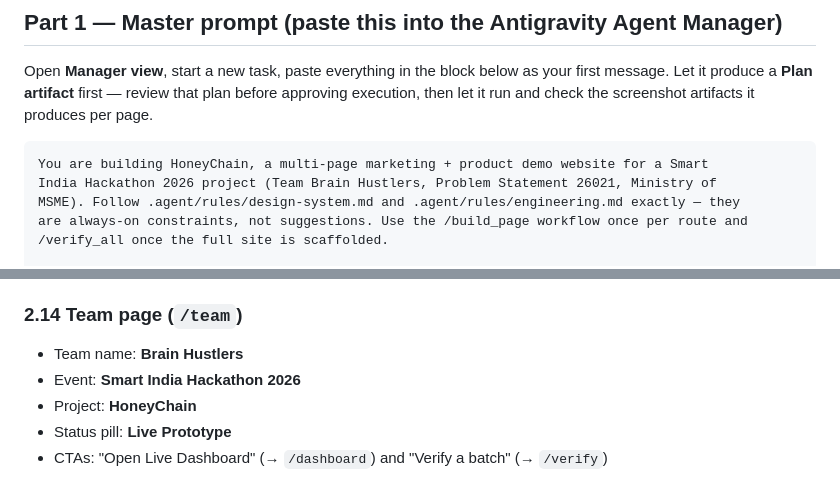
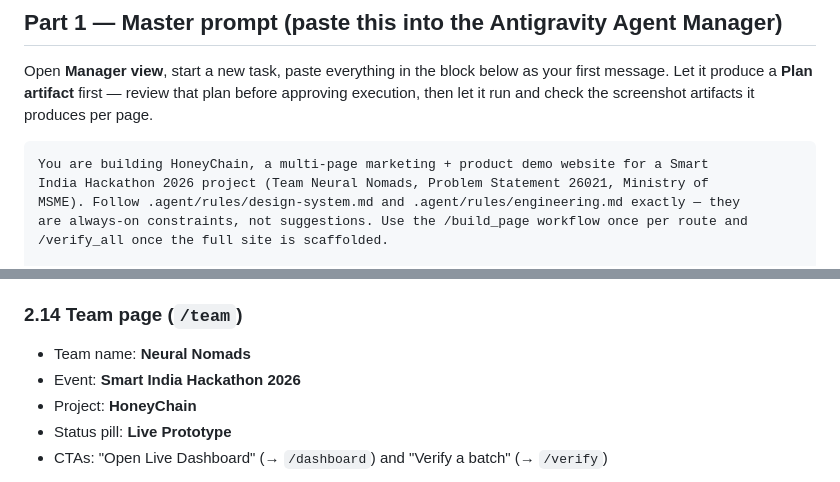
Before and after one commit to Atharv0235/SIH-2026-honeychain, a Markdown page: docs/honeychain-antigravity-master-prompt.md, 2 parts joined by grey strips. GitHub-like rendering.

````diff
--- a/docs/honeychain-antigravity-master-prompt.md
+++ b/docs/honeychain-antigravity-master-prompt.md
@@ -129,7 +129,7 @@ Open **Manager view**, start a new task, paste everything in the block below as
 
 ```
 You are building HoneyChain, a multi-page marketing + product demo website for a Smart
-India Hackathon 2026 project (Team Brain Hustlers, Problem Statement 26021, Ministry of
+India Hackathon 2026 project (Team Neural Nomads, Problem Statement 26021, Ministry of
 MSME). Follow .agent/rules/design-system.md and .agent/rules/engineering.md exactly — they
 are always-on constraints, not suggestions. Use the /build_page workflow once per route and
 /verify_all once the full site is scaffolded.
@@ -411,7 +411,7 @@ Footnote: "₹100 sits at the top of the farm-gate range small beekeepers report
 
 ### 2.14 Team page (`/team`)
 
-- Team name: **Brain Hustlers**
+- Team name: **Neural Nomads**
 - Event: **Smart India Hackathon 2026**
 - Project: **HoneyChain**
 - Status pill: **Live Prototype**
````
Also changed, not shown: other parts of docs/honeychain-antigravity-master-prompt.md (+4 -4 lines).
